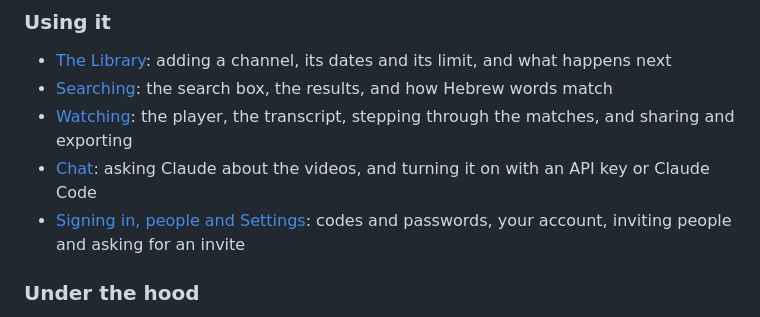
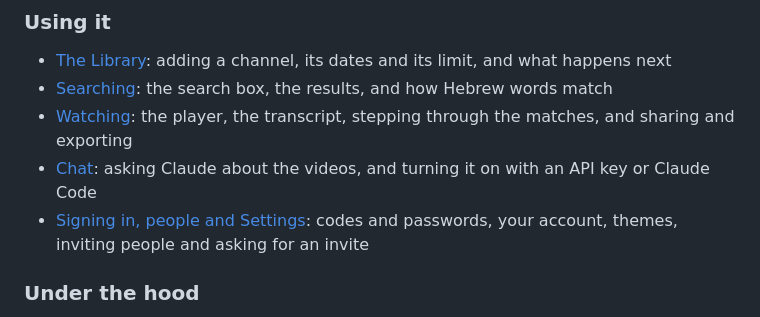
Before and after one commit to franz-rosenzweig/tamlil, a Markdown page: docs/README.md, the part around the change. GitHub-like rendering.

```diff
--- a/docs/README.md
+++ b/docs/README.md
@@ -13,7 +13,7 @@ These pages are how Tamlil works, written down. It searches YouTube videos by wh
 - [Searching](searching.md): the search box, the results, and how Hebrew words match
 - [Watching](watching.md): the player, the transcript, stepping through the matches, and sharing and exporting
 - [Chat](chat.md): asking Claude about the videos, and turning it on with an API key or Claude Code
-- [Signing in, people and Settings](people.md): codes and passwords, your account, inviting people and asking for an invite
+- [Signing in, people and Settings](people.md): codes and passwords, your account, themes, inviting people and asking for an invite
 
 ### Under the hood
 - [How it works](how-it-works.md): captions or Whisper, the index, the VPN and the player
```
Also changed, not shown: README.md (+2 -1 lines), docs/people.md (+10 -1 lines), docs/images/settings.png, docs/images/themes.png (added), 6 other files.
